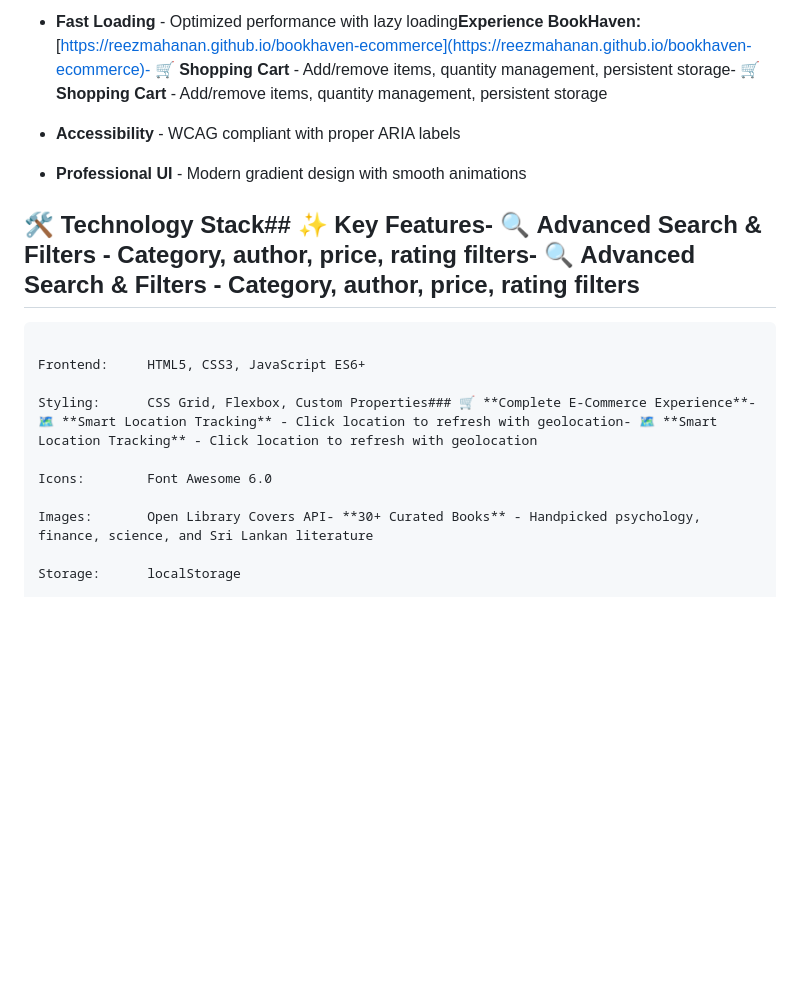
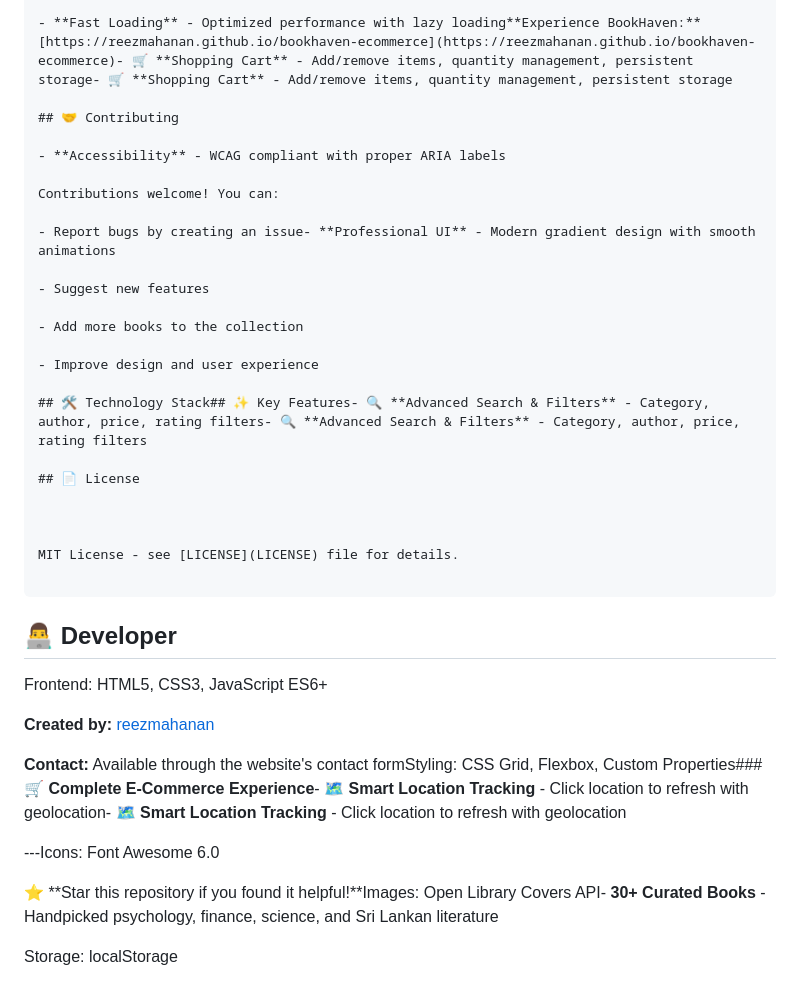
Before and after one commit to reezmahanan/bookhaven-ecommerce, a Markdown page: README.md, the part around the change printed below. Rendered like a GitHub page; blank space fills up the shorter version.

````diff
--- a/README.md
+++ b/README.md
@@ -88,25 +176,45 @@
 
 - **Fast Loading** - Optimized performance with lazy loading**Experience BookHaven:** [https://reezmahanan.github.io/bookhaven-ecommerce](https://reezmahanan.github.io/bookhaven-ecommerce)- 🛒 **Shopping Cart** - Add/remove items, quantity management, persistent storage- 🛒 **Shopping Cart** - Add/remove items, quantity management, persistent storage
 
+## 🤝 Contributing
+
 - **Accessibility** - WCAG compliant with proper ARIA labels
 
-- **Professional UI** - Modern gradient design with smooth animations
+Contributions welcome! You can:
+
+- Report bugs by creating an issue- **Professional UI** - Modern gradient design with smooth animations
+
+- Suggest new features
+
+- Add more books to the collection
+
+- Improve design and user experience
+
+## 🛠️ Technology Stack## ✨ Key Features- 🔍 **Advanced Search & Filters** - Category, author, price, rating filters- 🔍 **Advanced Search & Filters** - Category, author, price, rating filters
+
+## 📄 License
 
 
 
-## 🛠️ Technology Stack## ✨ Key Features- 🔍 **Advanced Search & Filters** - Category, author, price, rating filters- 🔍 **Advanced Search & Filters** - Category, author, price, rating filters
+MIT License - see [LICENSE](LICENSE) file for details.
+
+```
+
+## 👨‍💻 Developer
+
+Frontend:     HTML5, CSS3, JavaScript ES6+
+
+**Created by:** [reezmahanan](https://github.com/reezmahanan)
+
+**Contact:** Available through the website's contact formStyling:      CSS Grid, Flexbox, Custom Properties### 🛒 **Complete E-Commerce Experience**- 🗺️ **Smart Location Tracking** - Click location to refresh with geolocation- 🗺️ **Smart Location Tracking** - Click location to refresh with geolocation
 
 
 
-```
+---Icons:        Font Awesome 6.0
 
-Frontend:     HTML5, CSS3, JavaScript ES6+
 
-Styling:      CSS Grid, Flexbox, Custom Properties### 🛒 **Complete E-Commerce Experience**- 🗺️ **Smart Location Tracking** - Click location to refresh with geolocation- 🗺️ **Smart Location Tracking** - Click location to refresh with geolocation
 
-Icons:        Font Awesome 6.0
-
-Images:       Open Library Covers API- **30+ Curated Books** - Handpicked psychology, finance, science, and Sri Lankan literature
+⭐ **Star this repository if you found it helpful!**Images:       Open Library Covers API- **30+ Curated Books** - Handpicked psychology, finance, science, and Sri Lankan literature
 
 Storage:      localStorage
 
````
Also changed, not shown: other parts of README.md (+119 -31 lines).
